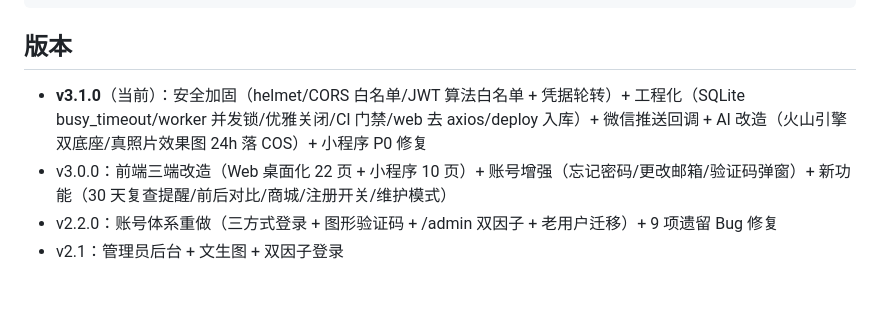
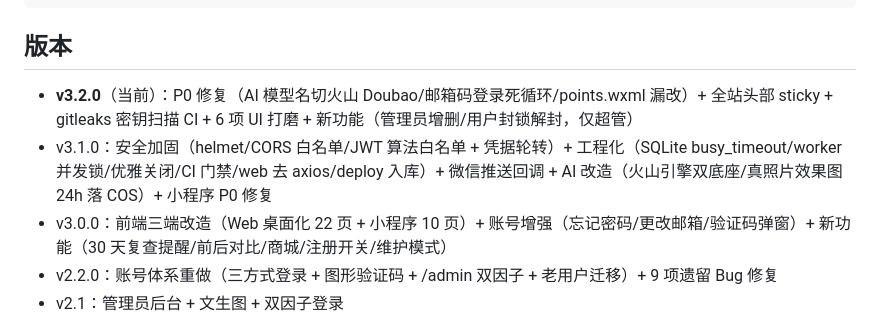
Before and after one commit to gugubugugu0826/zhengmingbai, a Markdown page: README.md, the part around the change. Rendered like a GitHub page; blank space fills up the shorter version.

Commit message:
docs: README 版本历史补 v3.2.0

```diff
--- a/README.md
+++ b/README.md
@@ -76,7 +76,8 @@ cd server && node qa-t03-e2e.mjs
 
 ## 版本
 
-- **v3.1.0**（当前）：安全加固（helmet/CORS 白名单/JWT 算法白名单 + 凭据轮转）+ 工程化（SQLite busy_timeout/worker 并发锁/优雅关闭/CI 门禁/web 去 axios/deploy 入库）+ 微信推送回调 + AI 改造（火山引擎双底座/真照片效果图 24h 落 COS）+ 小程序 P0 修复
+- **v3.2.0**（当前）：P0 修复（AI 模型名切火山 Doubao/邮箱码登录死循环/points.wxml 漏改）+ 全站头部 sticky + gitleaks 密钥扫描 CI + 6 项 UI 打磨 + 新功能（管理员增删/用户封锁解封，仅超管）
+- v3.1.0：安全加固（helmet/CORS 白名单/JWT 算法白名单 + 凭据轮转）+ 工程化（SQLite busy_timeout/worker 并发锁/优雅关闭/CI 门禁/web 去 axios/deploy 入库）+ 微信推送回调 + AI 改造（火山引擎双底座/真照片效果图 24h 落 COS）+ 小程序 P0 修复
 - v3.0.0：前端三端改造（Web 桌面化 22 页 + 小程序 10 页）+ 账号增强（忘记密码/更改邮箱/验证码弹窗）+ 新功能（30 天复查提醒/前后对比/商城/注册开关/维护模式）
 - v2.2.0：账号体系重做（三方式登录 + 图形验证码 + /admin 双因子 + 老用户迁移）+ 9 项遗留 Bug 修复
 - v2.1：管理员后台 + 文生图 + 双因子登录
```
